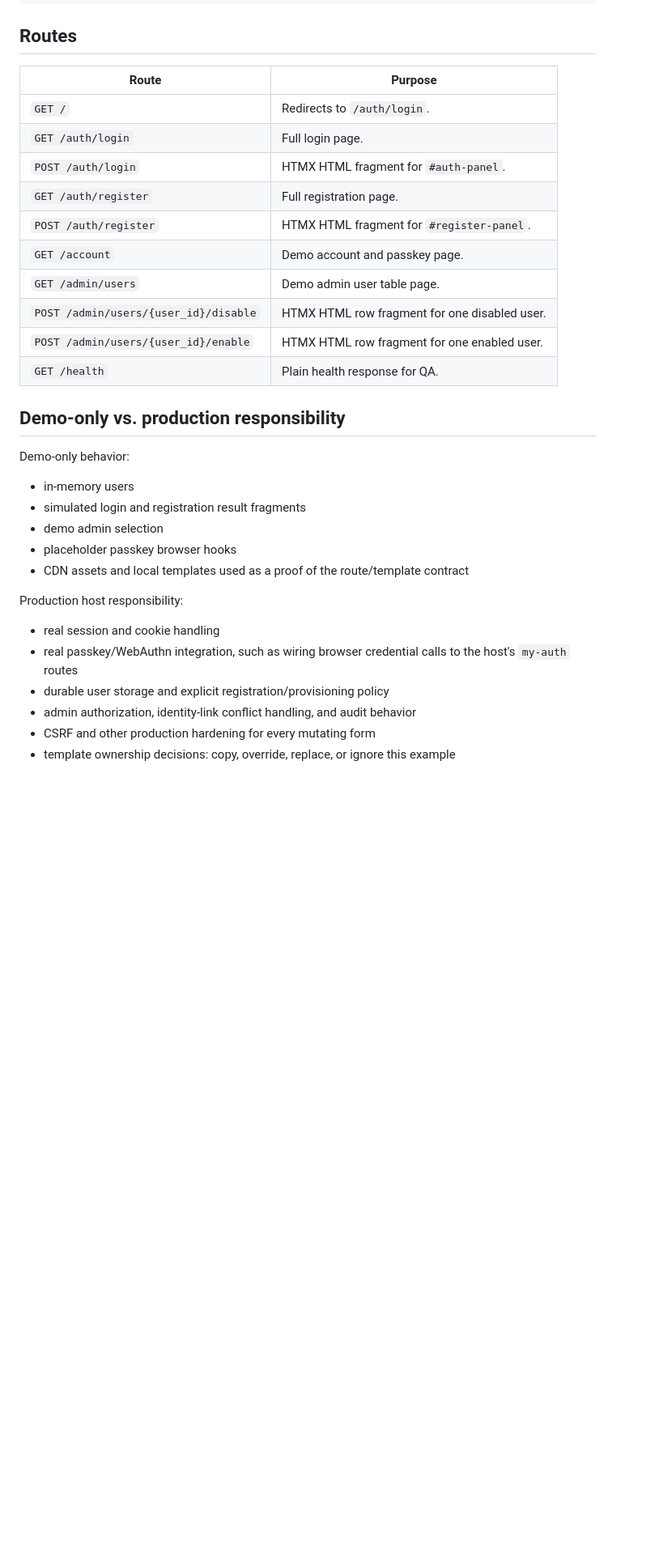
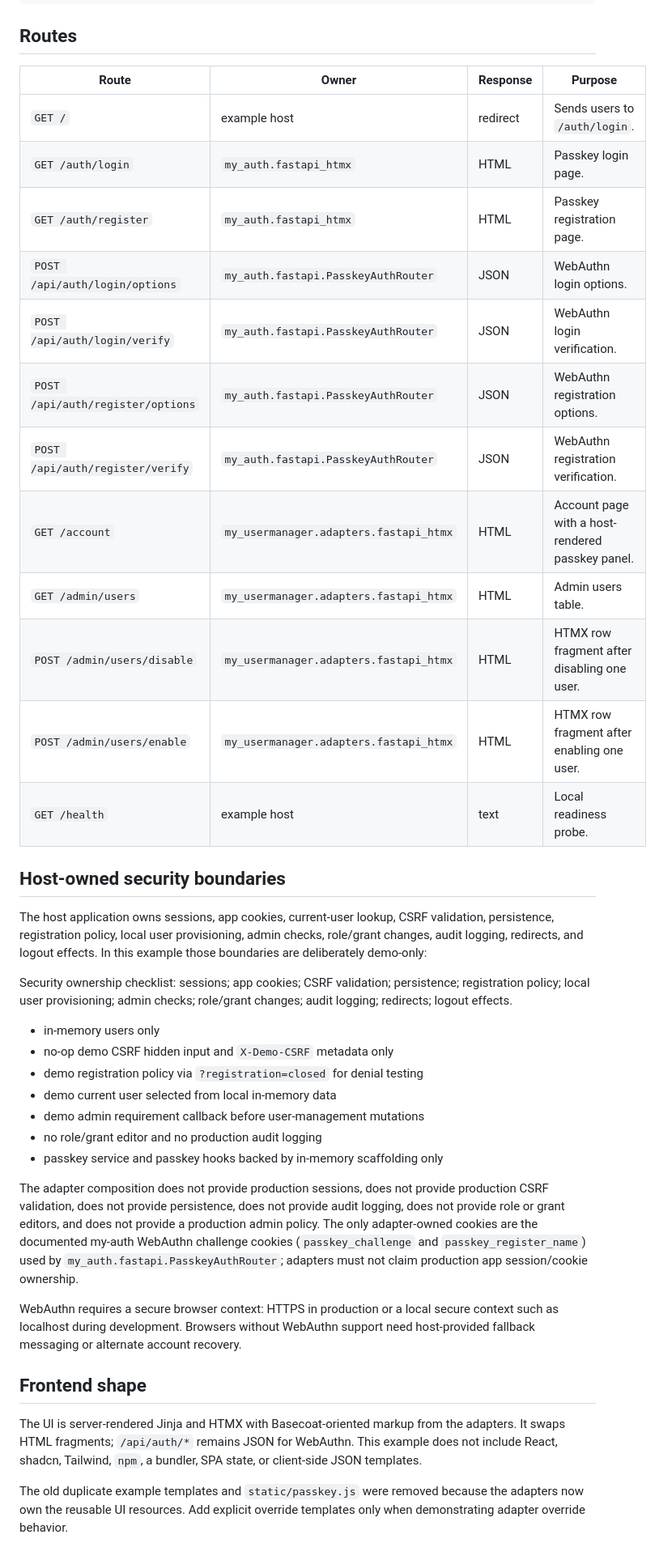
Before and after one commit to mikolaj92/my-usermanager, a Markdown page: examples/fastapi_htmx/README.md, the part around one of its changes. Shown at 81% size. Drawn GitHub-style; blank space fills up the shorter version.

```diff
--- a/examples/fastapi_htmx/README.md
+++ b/examples/fastapi_htmx/README.md
@@ -64,35 +153,57 @@ uv run --no-sync pytest tests/test_fastapi_htmx_example.py
 
 ## Routes
 
-| Route | Purpose |
-| --- | --- |
-| `GET /` | Redirects to `/auth/login`. |
-| `GET /auth/login` | Full login page. |
-| `POST /auth/login` | HTMX HTML fragment for `#auth-panel`. |
-| `GET /auth/register` | Full registration page. |
-| `POST /auth/register` | HTMX HTML fragment for `#register-panel`. |
-| `GET /account` | Demo account and passkey page. |
-| `GET /admin/users` | Demo admin user table page. |
-| `POST /admin/users/{user_id}/disable` | HTMX HTML row fragment for one disabled user. |
-| `POST /admin/users/{user_id}/enable` | HTMX HTML row fragment for one enabled user. |
-| `GET /health` | Plain health response for QA. |
+| Route | Owner | Response | Purpose |
+| --- | --- | --- | --- |
+| `GET /` | example host | redirect | Sends users to `/auth/login`. |
+| `GET /auth/login` | `my_auth.fastapi_htmx` | HTML | Passkey login page. |
+| `GET /auth/register` | `my_auth.fastapi_htmx` | HTML | Passkey registration page. |
+| `POST /api/auth/login/options` | `my_auth.fastapi.PasskeyAuthRouter` | JSON | WebAuthn login options. |
+| `POST /api/auth/login/verify` | `my_auth.fastapi.PasskeyAuthRouter` | JSON | WebAuthn login verification. |
+| `POST /api/auth/register/options` | `my_auth.fastapi.PasskeyAuthRouter` | JSON | WebAuthn registration options. |
+| `POST /api/auth/register/verify` | `my_auth.fastapi.PasskeyAuthRouter` | JSON | WebAuthn registration verification. |
+| `GET /account` | `my_usermanager.adapters.fastapi_htmx` | HTML | Account page with a host-rendered passkey panel. |
+| `GET /admin/users` | `my_usermanager.adapters.fastapi_htmx` | HTML | Admin users table. |
+| `POST /admin/users/disable` | `my_usermanager.adapters.fastapi_htmx` | HTML | HTMX row fragment after disabling one user. |
+| `POST /admin/users/enable` | `my_usermanager.adapters.fastapi_htmx` | HTML | HTMX row fragment after enabling one user. |
+| `GET /health` | example host | text | Local readiness probe. |
 
-## Demo-only vs. production responsibility
+## Host-owned security boundaries
 
-Demo-only behavior:
+The host application owns sessions, app cookies, current-user lookup, CSRF
+validation, persistence, registration policy, local user provisioning, admin
+checks, role/grant changes, audit logging, redirects, and logout effects. In
+this example those boundaries are deliberately demo-only:
 
-- in-memory users
-- simulated login and registration result fragments
-- demo admin selection
-- placeholder passkey browser hooks
-- CDN assets and local templates used as a proof of the route/template contract
+Security ownership checklist: sessions; app cookies; CSRF validation;
+persistence; registration policy; local user provisioning; admin checks;
+role/grant changes; audit logging; redirects; logout effects.
 
-Production host responsibility:
+- in-memory users only
+- no-op demo CSRF hidden input and `X-Demo-CSRF` metadata only
+- demo registration policy via `?registration=closed` for denial testing
+- demo current user selected from local in-memory data
+- demo admin requirement callback before user-management mutations
+- no role/grant editor and no production audit logging
+- passkey service and passkey hooks backed by in-memory scaffolding only
 
-- real session and cookie handling
-- real passkey/WebAuthn integration, such as wiring browser credential calls to
-  the host's `my-auth` routes
-- durable user storage and explicit registration/provisioning policy
-- admin authorization, identity-link conflict handling, and audit behavior
-- CSRF and other production hardening for every mutating form
-- template ownership decisions: copy, override, replace, or ignore this example
+The adapter composition does not provide production sessions, does not provide production CSRF validation,
+does not provide persistence, does not provide audit logging, does not provide role or grant editors,
+and does not provide a production admin policy. The only adapter-owned cookies are the documented
+my-auth WebAuthn challenge cookies (`passkey_challenge` and `passkey_register_name`) used by
+`my_auth.fastapi.PasskeyAuthRouter`; adapters must not claim production app session/cookie ownership.
+
+WebAuthn requires a secure browser context: HTTPS in production or a local
+secure context such as localhost during development. Browsers without WebAuthn
+support need host-provided fallback messaging or alternate account recovery.
+
+## Frontend shape
+
+The UI is server-rendered Jinja and HTMX with Basecoat-oriented markup from the
+adapters. It swaps HTML fragments; `/api/auth/*` remains JSON for WebAuthn. This
+example does not include React, shadcn, Tailwind, `npm`, a bundler, SPA state, or
+client-side JSON templates.
+
+The old duplicate example templates and `static/passkey.js` were removed because
+the adapters now own the reusable UI resources. Add explicit override templates
+only when demonstrating adapter override behavior.
```
Also changed, not shown: other parts of examples/fastapi_htmx/README.md (+130 -41 lines).
